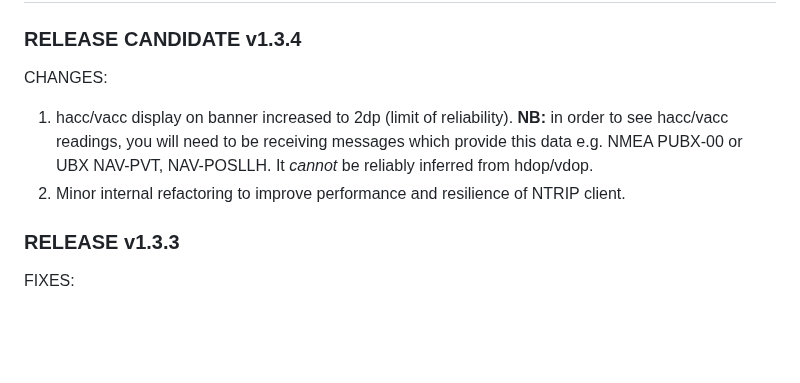
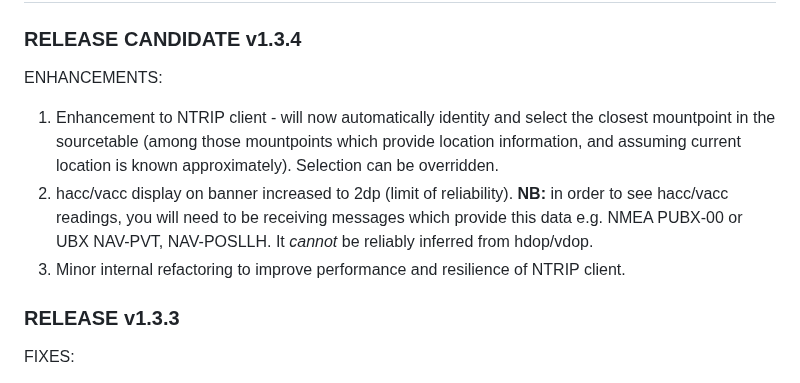
Before and after one commit to semuconsulting/PyGPSClient, a Markdown page: RELEASE_NOTES.md, the part around the change. GitHub-like rendering; blank space fills up the shorter version.

```diff
--- a/RELEASE_NOTES.md
+++ b/RELEASE_NOTES.md
@@ -2,10 +2,11 @@
 
 ### RELEASE CANDIDATE v1.3.4
 
-CHANGES:
+ENHANCEMENTS:
 
-1. hacc/vacc display on banner increased to 2dp (limit of reliability). **NB:** in order to see hacc/vacc readings, you will need to be receiving messages which provide this data e.g. NMEA PUBX-00 or UBX NAV-PVT, NAV-POSLLH. It *cannot* be reliably inferred from hdop/vdop.
-2. Minor internal refactoring to improve performance and resilience of NTRIP client.
+1. Enhancement to NTRIP client - will now automatically identity and select the closest mountpoint in the sourcetable (among those mountpoints which provide location information, and assuming current location is known approximately). Selection can be overridden.
+2. hacc/vacc display on banner increased to 2dp (limit of reliability). **NB:** in order to see hacc/vacc readings, you will need to be receiving messages which provide this data e.g. NMEA PUBX-00 or UBX NAV-PVT, NAV-POSLLH. It *cannot* be reliably inferred from hdop/vdop.
+3. Minor internal refactoring to improve performance and resilience of NTRIP client.
 
 ### RELEASE v1.3.3
 
```
Also changed, not shown: images/ntripconfig_widget.png, 1 other file.
